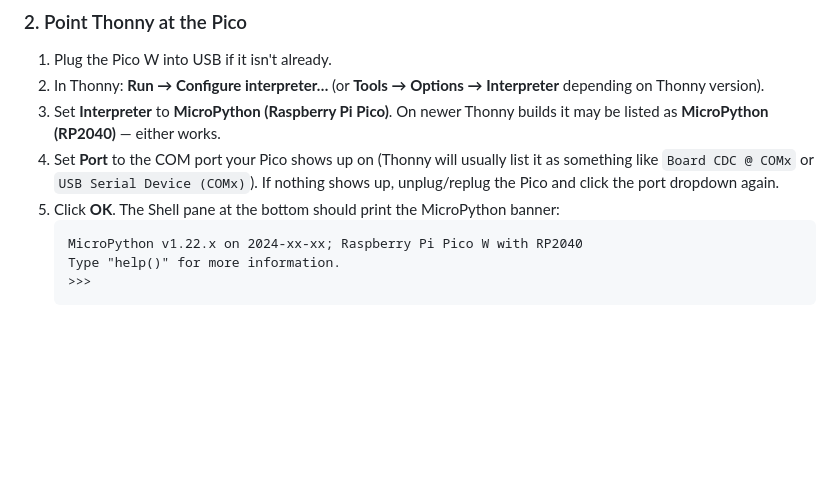
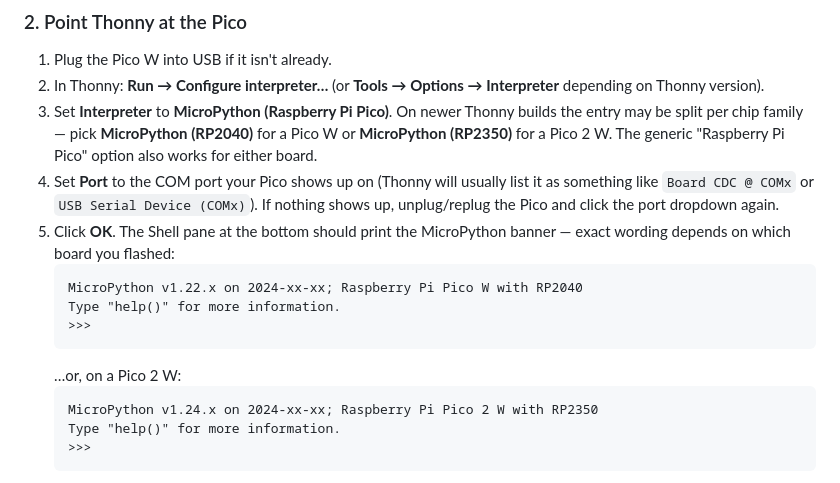
Before and after one commit to drewnel21/weather-sensor-project, a Markdown page: firmware/README.md, the part around one of its changes. Drawn GitHub-style; blank space fills up the shorter version.

````diff
--- a/firmware/README.md
+++ b/firmware/README.md
@@ -78,15 +113,23 @@ the PC; the upload to the device happens in step 4.
 2. In Thonny: **Run → Configure interpreter…** (or **Tools → Options →
    Interpreter** depending on Thonny version).
 3. Set **Interpreter** to **MicroPython (Raspberry Pi Pico)**. On newer
-   Thonny builds it may be listed as **MicroPython (RP2040)** — either works.
+   Thonny builds the entry may be split per chip family — pick **MicroPython
+   (RP2040)** for a Pico W or **MicroPython (RP2350)** for a Pico 2 W.
+   The generic "Raspberry Pi Pico" option also works for either board.
 4. Set **Port** to the COM port your Pico shows up on (Thonny will usually
    list it as something like `Board CDC @ COMx` or `USB Serial Device
    (COMx)`). If nothing shows up, unplug/replug the Pico and click the
    port dropdown again.
 5. Click **OK**. The Shell pane at the bottom should print the MicroPython
-   banner:
+   banner — exact wording depends on which board you flashed:
    ```
    MicroPython v1.22.x on 2024-xx-xx; Raspberry Pi Pico W with RP2040
+   Type "help()" for more information.
+   >>>
+   ```
+   …or, on a Pico 2 W:
+   ```
+   MicroPython v1.24.x on 2024-xx-xx; Raspberry Pi Pico 2 W with RP2350
    Type "help()" for more information.
    >>>
    ```
````
Also changed, not shown: other parts of firmware/README.md (+46 -11 lines).
